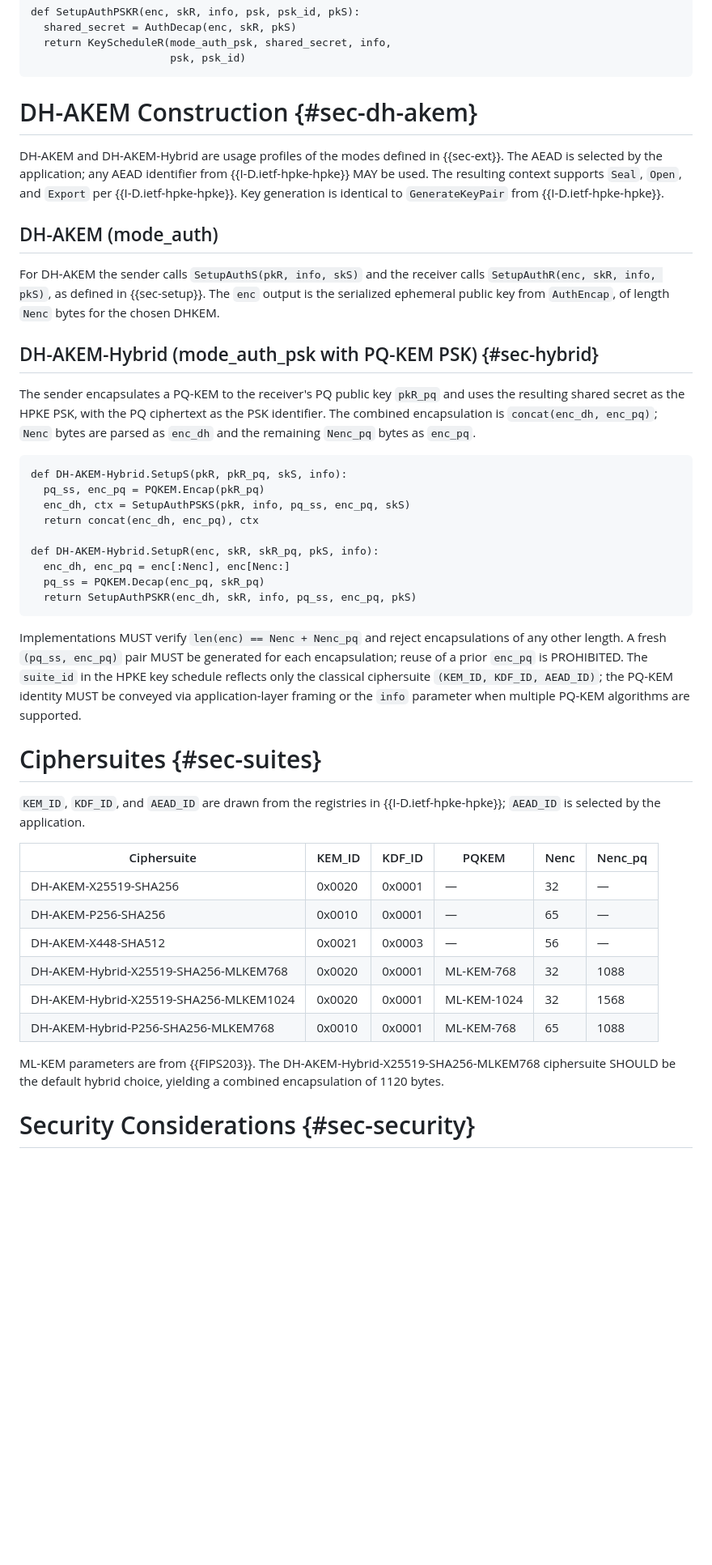
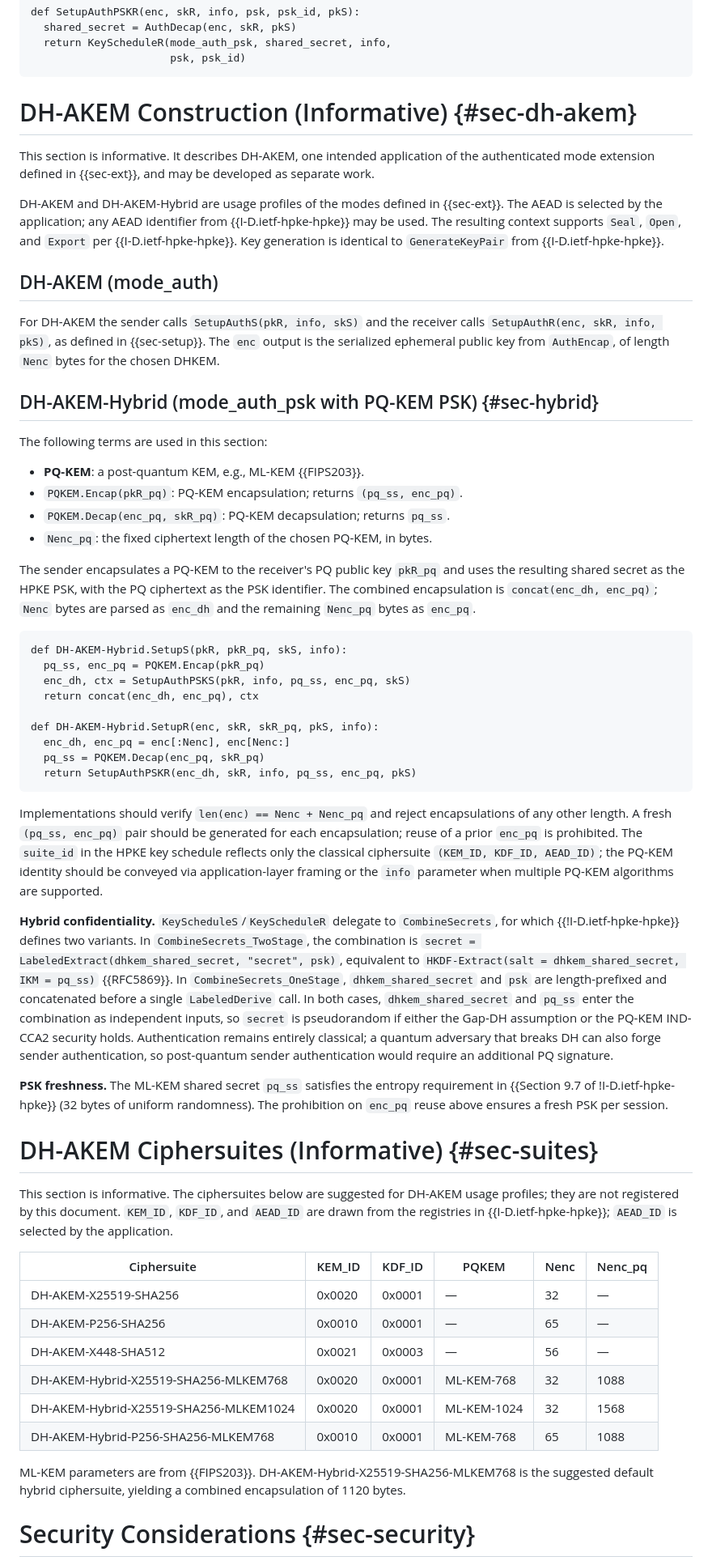
Before and after one commit to cfm/draft-ms-hpke-auth-modes, a Markdown page: draft-ms-hpke-auth-modes.md, the part around one of its changes. Shown at 81% size. Rendered like a GitHub page; blank space fills up the shorter version.

```diff
--- a/draft-ms-hpke-auth-modes.md
+++ b/draft-ms-hpke-auth-modes.md
@@ -218,11 +215,15 @@ def SetupAuthPSKR(enc, skR, info, psk, psk_id, pkS):
                       psk, psk_id)
 ~~~
 
-# DH-AKEM Construction {#sec-dh-akem}
+# DH-AKEM Construction (Informative) {#sec-dh-akem}
+
+This section is informative. It describes DH-AKEM, one intended
+application of the authenticated mode extension defined in {{sec-ext}},
+and may be developed as separate work.
 
 DH-AKEM and DH-AKEM-Hybrid are usage profiles of the modes defined in
 {{sec-ext}}. The AEAD is selected by the application; any AEAD
-identifier from {{I-D.ietf-hpke-hpke}} MAY be used. The resulting
+identifier from {{I-D.ietf-hpke-hpke}} may be used. The resulting
 context supports `Seal`, `Open`, and `Export` per {{I-D.ietf-hpke-hpke}}.
 Key generation is identical to `GenerateKeyPair` from
 {{I-D.ietf-hpke-hpke}}.
@@ -235,6 +236,13 @@ receiver calls `SetupAuthR(enc, skR, info, pkS)`, as defined in
 from `AuthEncap`, of length `Nenc` bytes for the chosen DHKEM.
 
 ## DH-AKEM-Hybrid (mode_auth_psk with PQ-KEM PSK) {#sec-hybrid}
+
+The following terms are used in this section:
+
+- **PQ-KEM**: a post-quantum KEM, e.g., ML-KEM {{FIPS203}}.
+- `PQKEM.Encap(pkR_pq)`: PQ-KEM encapsulation; returns `(pq_ss, enc_pq)`.
+- `PQKEM.Decap(enc_pq, skR_pq)`: PQ-KEM decapsulation; returns `pq_ss`.
+- `Nenc_pq`: the fixed ciphertext length of the chosen PQ-KEM, in bytes.
 
 The sender encapsulates a PQ-KEM to the receiver's PQ public key
 `pkR_pq` and uses the resulting shared secret as the HPKE PSK, with the
@@ -254,16 +262,37 @@ def DH-AKEM-Hybrid.SetupR(enc, skR, skR_pq, pkS, info):
   return SetupAuthPSKR(enc_dh, skR, info, pq_ss, enc_pq, pkS)
 ~~~
 
-Implementations MUST verify `len(enc) == Nenc + Nenc_pq` and reject
-encapsulations of any other length. A fresh `(pq_ss, enc_pq)` pair MUST
-be generated for each encapsulation; reuse of a prior `enc_pq` is
-PROHIBITED. The `suite_id` in the HPKE key schedule reflects only the
+Implementations should verify `len(enc) == Nenc + Nenc_pq` and reject
+encapsulations of any other length. A fresh `(pq_ss, enc_pq)` pair
+should be generated for each encapsulation; reuse of a prior `enc_pq`
+is prohibited. The `suite_id` in the HPKE key schedule reflects only the
 classical ciphersuite `(KEM_ID, KDF_ID, AEAD_ID)`; the PQ-KEM identity
-MUST be conveyed via application-layer framing or the `info` parameter
+should be conveyed via application-layer framing or the `info` parameter
 when multiple PQ-KEM algorithms are supported.
 
-# Ciphersuites {#sec-suites}
+**Hybrid confidentiality.** `KeyScheduleS`/`KeyScheduleR` delegate to
+`CombineSecrets`, for which {{!I-D.ietf-hpke-hpke}} defines two
+variants. In `CombineSecrets_TwoStage`, the combination is
+`secret = LabeledExtract(dhkem_shared_secret, "secret", psk)`,
+equivalent to `HKDF-Extract(salt = dhkem_shared_secret, IKM = pq_ss)`
+{{RFC5869}}. In `CombineSecrets_OneStage`, `dhkem_shared_secret` and
+`psk` are length-prefixed and concatenated before a single
+`LabeledDerive` call. In both cases, `dhkem_shared_secret` and `pq_ss`
+enter the combination as independent inputs, so `secret` is pseudorandom
+if either the Gap-DH assumption or the PQ-KEM IND-CCA2 security holds.
+Authentication remains entirely classical; a quantum adversary that
+breaks DH can also forge sender authentication, so post-quantum sender
+authentication would require an additional PQ signature.
 
+**PSK freshness.** The ML-KEM shared secret `pq_ss` satisfies the
+entropy requirement in {{Section 9.7 of !I-D.ietf-hpke-hpke}} (32 bytes
+of uniform randomness). The prohibition on `enc_pq` reuse above ensures
+a fresh PSK per session.
+
+# DH-AKEM Ciphersuites (Informative) {#sec-suites}
+
+This section is informative. The ciphersuites below are suggested for
+DH-AKEM usage profiles; they are not registered by this document.
 `KEM_ID`, `KDF_ID`, and `AEAD_ID` are drawn from the registries in
 {{I-D.ietf-hpke-hpke}}; `AEAD_ID` is selected by the application.
 
@@ -276,8 +305,8 @@ when multiple PQ-KEM algorithms are supported.
 | DH-AKEM-Hybrid-X25519-SHA256-MLKEM1024 | 0x0020 | 0x0001 | ML-KEM-1024 | 32   | 1568    |
 | DH-AKEM-Hybrid-P256-SHA256-MLKEM768    | 0x0010 | 0x0001 | ML-KEM-768  | 65   | 1088    |
 
-ML-KEM parameters are from {{FIPS203}}. The DH-AKEM-Hybrid-X25519-SHA256-MLKEM768
-ciphersuite SHOULD be the default hybrid choice, yielding a combined
+ML-KEM parameters are from {{FIPS203}}. DH-AKEM-Hybrid-X25519-SHA256-MLKEM768
+is the suggested default hybrid ciphersuite, yielding a combined
 encapsulation of 1120 bytes.
 
 # Security Considerations {#sec-security}
```
Also changed, not shown: other parts of draft-ms-hpke-auth-modes.md (+37 -60 lines).
